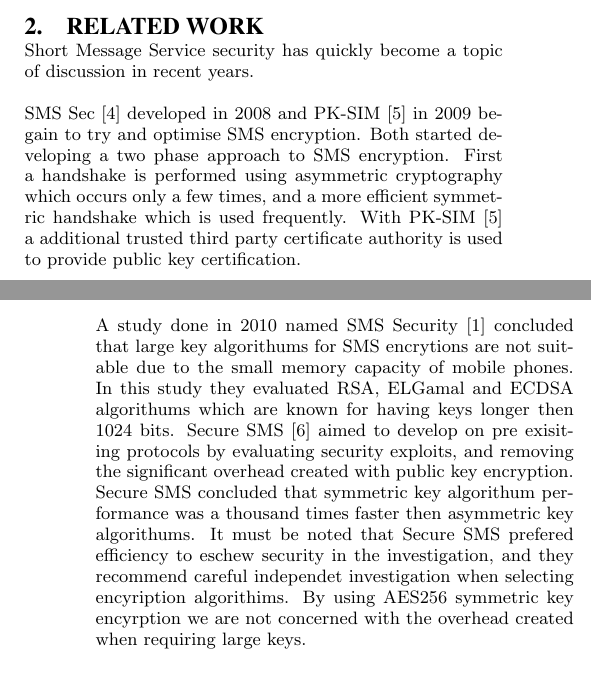
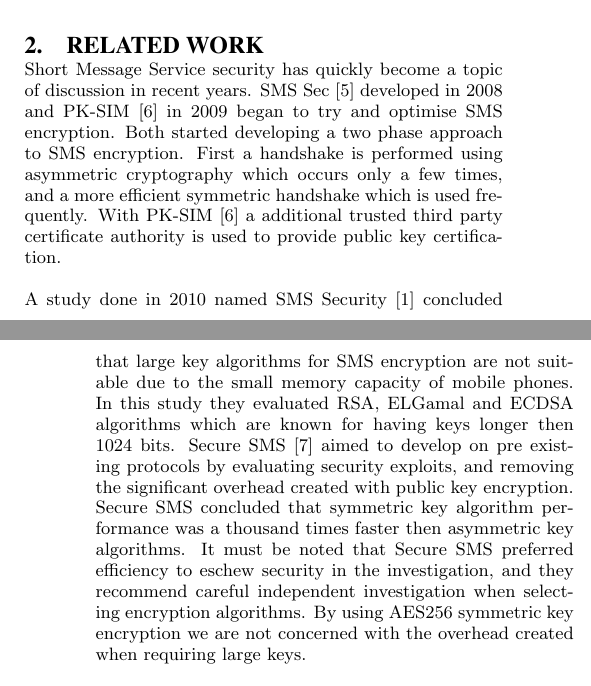
Before and after one commit to BlackburnCollegeComputerScience/Bsecure, a LaTeX paper (app/SecureTextingPaper/bsecure.tex, which reads app/SecureTextingPaper/bsecure_background.tex): two parts of the columns of pages 1 and 2 of 3, joined at a grey line, cut so that both start at the same text. Compiled offline with pdfLaTeX.

Commit message:
Updated background.tex

```diff
--- a/app/SecureTextingPaper/bsecure_background.tex
+++ b/app/SecureTextingPaper/bsecure_background.tex
@@ -1,15 +1,14 @@
 \section{RELATED WORK}
 Short Message Service security has quickly become a topic of discussion in recent years.
-
-SMS Sec \cite{SMSSec} developed in 2008 and PK-SIM \cite{PkSim} in 2009 begain to try and optimise SMS encryption.
+SMS Sec \cite{SMSSec} developed in 2008 and PK-SIM \cite{PkSim} in 2009 began to try and optimise SMS encryption.
 Both started developing a two phase approach to SMS encryption.
 First a handshake is performed using asymmetric cryptography which occurs only a few times, and a more efficient symmetric handshake which is used frequently.
 With PK-SIM \cite{PkSim} a additional trusted third party certificate authority is used to provide public key certification.
 
-A study done in 2010 named SMS Security \cite{SmsSecurity} concluded that large key algorithums for SMS encrytions are not suitable due to the small memory capacity of mobile phones.
-In this study they evaluated RSA, ELGamal and ECDSA algorithums which are known for having keys longer then 1024 bits.
-Secure SMS \cite{SecureSms} aimed to develop on pre exisiting protocols by evaluating security exploits, and removing the significant overhead created with public key encryption.
-Secure SMS concluded that symmetric key algorithum performance was a thousand times faster then asymmetric key algorithums.
-It must be noted that Secure SMS prefered efficiency to eschew security in the investigation, and they recommend careful independet investigation when selecting encyription algorithims.
-By using AES256 symmetric key encyrption we are not concerned with the overhead created when requiring large keys.
+A study done in 2010 named SMS Security \cite{SmsSecurity} concluded that large key algorithms for SMS encryption are not suitable due to the small memory capacity of mobile phones.
+In this study they evaluated RSA, ELGamal and ECDSA algorithms which are known for having keys longer then 1024 bits.
+Secure SMS \cite{SecureSms} aimed to develop on pre existing protocols by evaluating security exploits, and removing the significant overhead created with public key encryption.
+Secure SMS concluded that symmetric key algorithm performance was a thousand times faster then asymmetric key algorithms.
+It must be noted that Secure SMS preferred efficiency to eschew security in the investigation, and they recommend careful independent investigation when selecting encryption algorithms.
+By using AES256 symmetric key encryption we are not concerned with the overhead created when requiring large keys.
 
```
Also changed, not shown: app/SecureTextingPaper/bsecure_background.tex (13 more changed lines).
